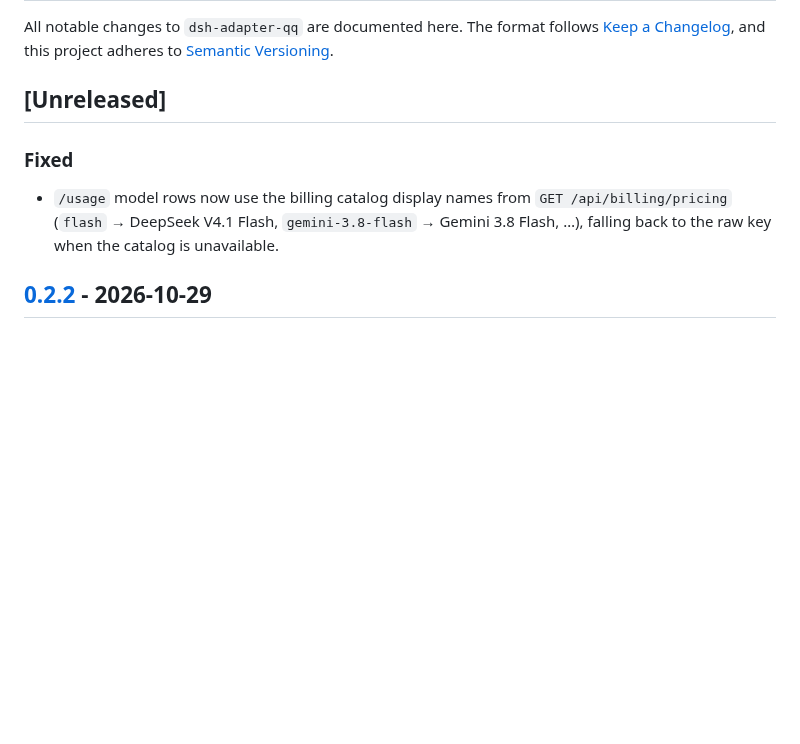
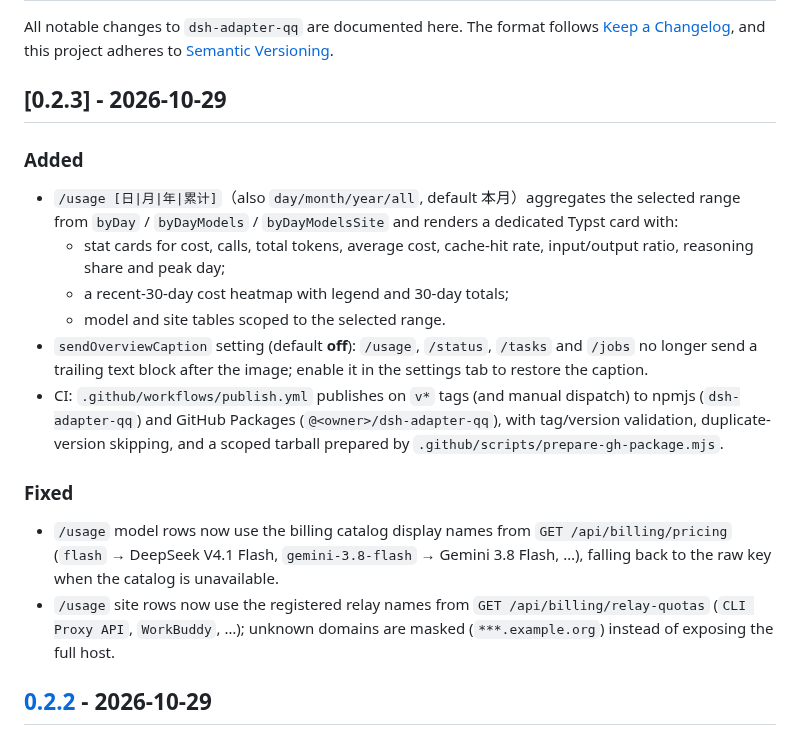
Before and after one commit to jixishi/dsh-adapter-qq, a Markdown page: CHANGELOG.md, the part around the change. Drawn GitHub-style; blank space fills up the shorter version.

```diff
--- a/CHANGELOG.md
+++ b/CHANGELOG.md
@@ -4,7 +4,25 @@ All notable changes to `dsh-adapter-qq` are documented here.
 The format follows [Keep a Changelog](https://keepachangelog.com/en/1.1.0/),
 and this project adheres to [Semantic Versioning](https://semver.org/).
 
-## [Unreleased]
+## [0.2.3] - 2026-10-29
+
+### Added
+
+- `/usage [日|月|年|累计]`（also `day/month/year/all`, default 本月）aggregates
+  the selected range from `byDay` / `byDayModels` / `byDayModelsSite` and renders
+  a dedicated Typst card with:
+  - stat cards for cost, calls, total tokens, average cost, cache-hit rate,
+    input/output ratio, reasoning share and peak day;
+  - a recent-30-day cost heatmap with legend and 30-day totals;
+  - model and site tables scoped to the selected range.
+- `sendOverviewCaption` setting (default **off**): `/usage`, `/status`, `/tasks`
+  and `/jobs` no longer send a trailing text block after the image; enable it in
+  the settings tab to restore the caption.
+- CI: `.github/workflows/publish.yml` publishes on `v*` tags (and manual
+  dispatch) to npmjs (`dsh-adapter-qq`) and GitHub Packages
+  (`@<owner>/dsh-adapter-qq`), with tag/version validation, duplicate-version
+  skipping, and a scoped tarball prepared by
+  `.github/scripts/prepare-gh-package.mjs`.
 
 ### Fixed
 
@@ -12,6 +30,9 @@ and this project adheres to [Semantic Versioning](https://semver.org/).
   `GET /api/billing/pricing` (`flash` → DeepSeek V4.1 Flash, `gemini-3.8-flash`
   → Gemini 3.8 Flash, …), falling back to the raw key when the catalog is
   unavailable.
+- `/usage` site rows now use the registered relay names from
+  `GET /api/billing/relay-quotas` (`CLI Proxy API`, `WorkBuddy`, …); unknown
+  domains are masked (`***.example.org`) instead of exposing the full host.
 
 ## [0.2.2] - 2026-10-29
 
```
Also changed, not shown: README.md (+15 -13 lines), docs/images/usage-billing.png, 7 other files.
